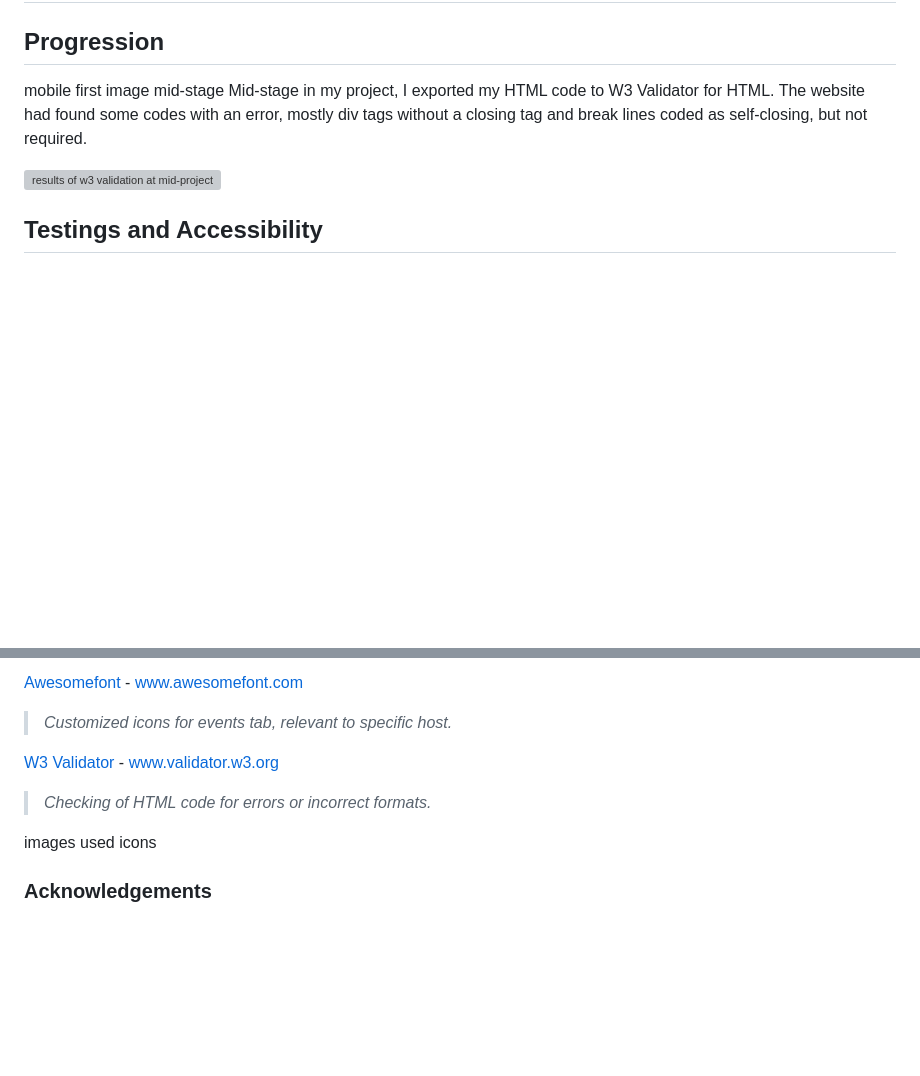
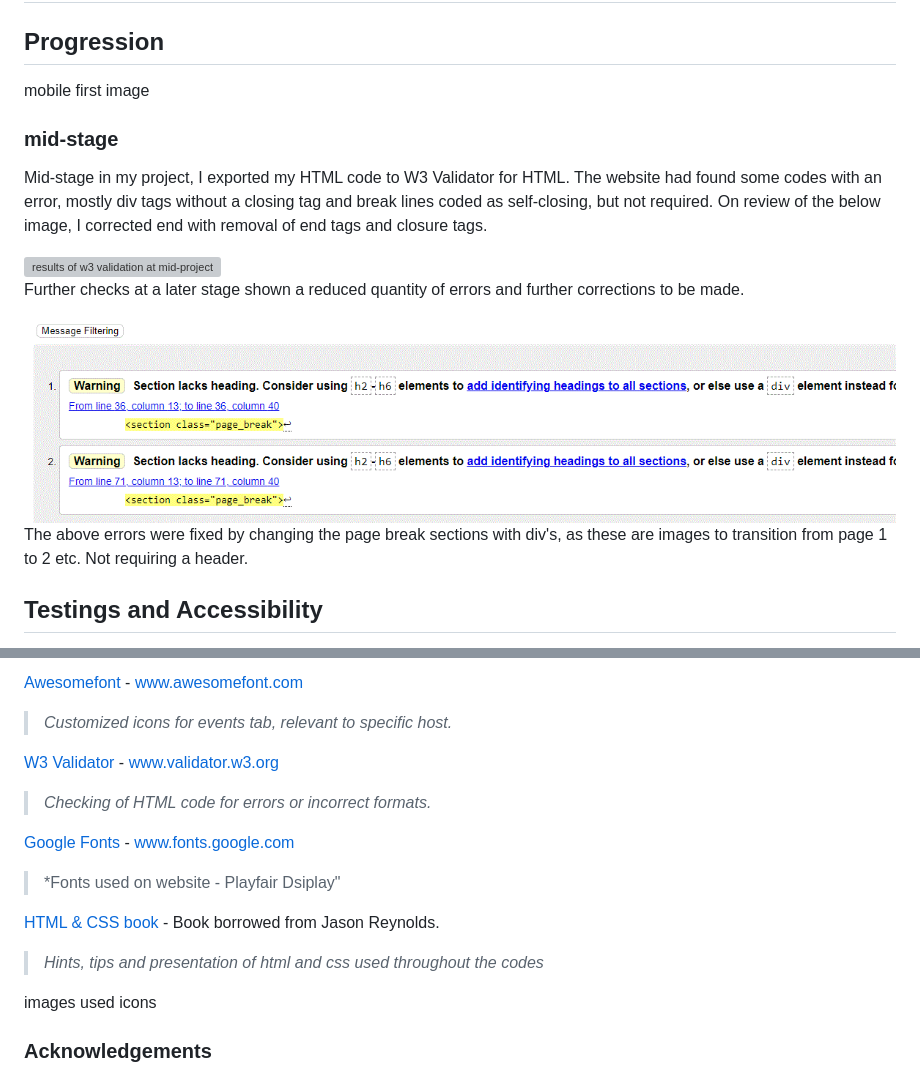
Before and after one commit to FluffyBullet/first_template, a Markdown page: README.md, 2 parts joined by grey strips. GitHub-like rendering; pictures changed too: assets/readme_images/code_test2.gif (added); blank space fills up the shorter version; grey boxes are pictures that could not be loaded.

Commit message:
new references in readme, bug report and fix on page_break

```diff
--- a/README.md
+++ b/README.md
@@ -98,11 +98,16 @@ languages
 
 ## Progression
 mobile first image
-mid-stage
-Mid-stage in my project, I exported my HTML code to W3 Validator for HTML. The website had found some codes with an error, mostly div tags without a closing tag and break lines coded as self-closing, but not required.
+### mid-stage
+Mid-stage in my project, I exported my HTML code to W3 Validator for HTML. The website had found some codes with an error, mostly div tags without a closing tag and break lines coded as self-closing, but not required. On review of the below image, I corrected end with removal of end tags and closure tags.
 
 <img src="assets\readme_images\code_test.gif" alt="results of w3 validation at mid-project" height=250px/>
 
+Further checks at a later stage shown a reduced quantity of errors and further corrections to be made.
+
+<img src="assets/readme_images/code_test2.gif" alt="second check of html on w3 validation site">
+
+The above errors were fixed by changing the page break sections with div's, as these are images to transition from page 1 to 2 etc. Not requiring a header.
 
 ## Testings and Accessibility
 - [Bugs found and Fixed]<br>
@@ -153,6 +158,12 @@ websites used
 [W3 Validator](https:validator.w3.org) - www.validator.w3.org
 >*Checking of HTML code for errors or incorrect formats.*
 
+[Google Fonts](https://fonts.google.com) - www.fonts.google.com
+>*Fonts used on website - Playfair Dsiplay"
+
+[HTML & CSS book](#https://www.amazon.co.uk/s?k=jon+duckett+html+and+css&sprefix=jon+duckett%2Caps%2C73&ref=nb_sb_ss_ts-doa-p_4_11) - Book borrowed from Jason Reynolds.
+>*Hints, tips and presentation of html and css used throughout the codes*
+
 images used
 icons
 
```
Also changed, not shown: other parts of README.md (+1 -1 lines), 1 other file.
